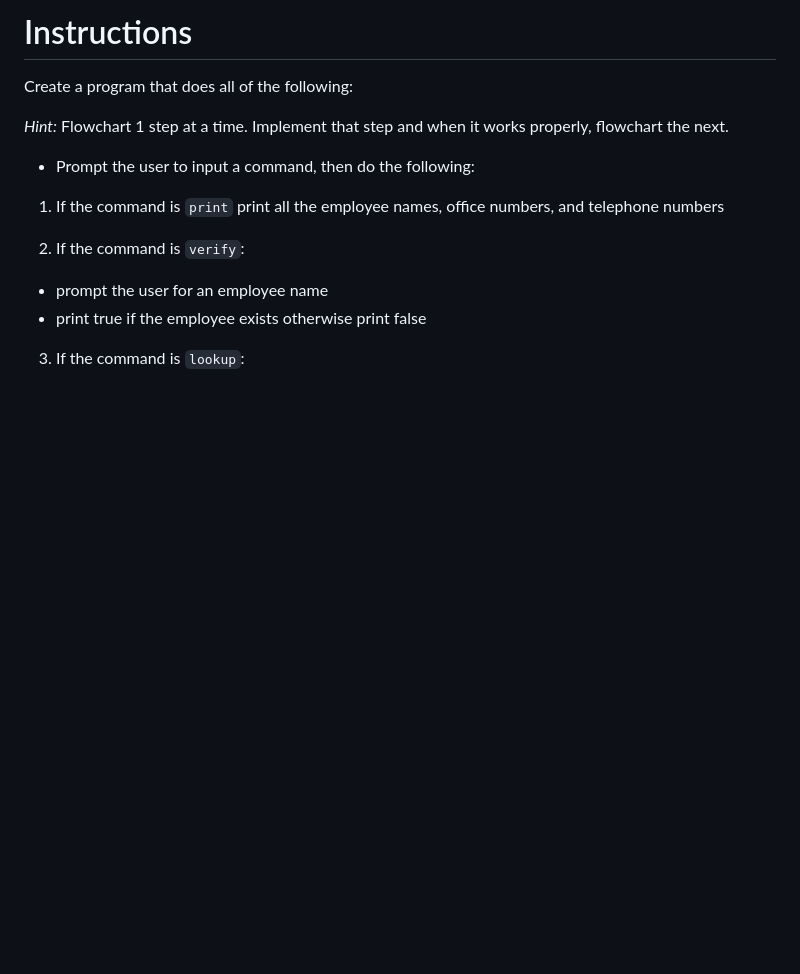
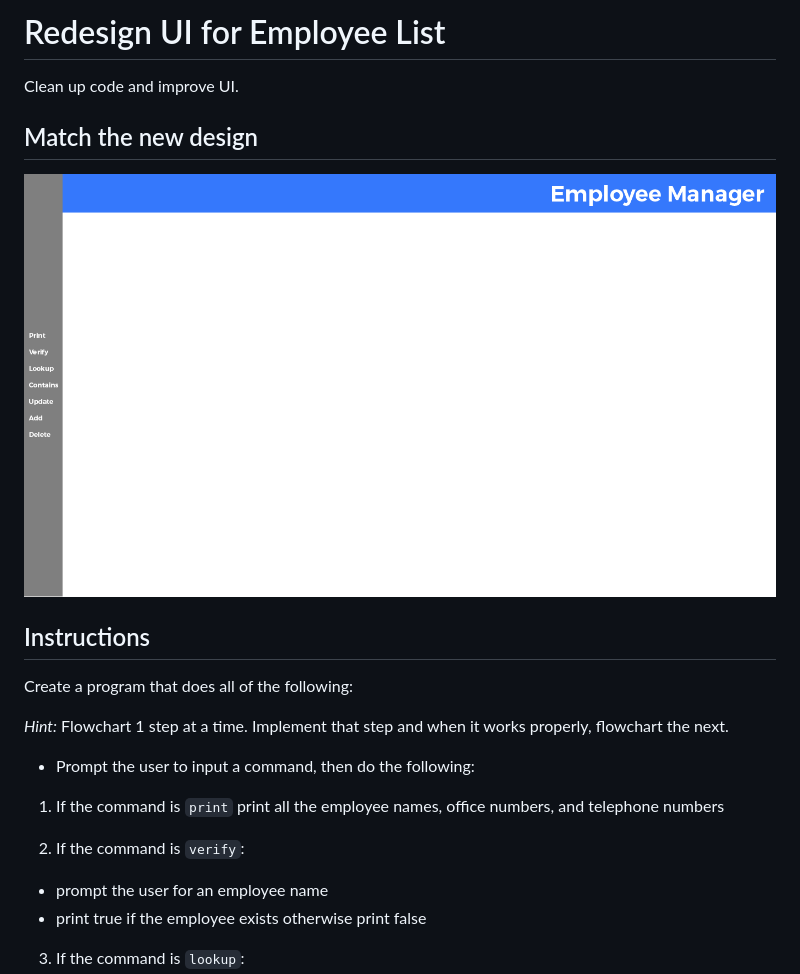
Before and after one commit to kymiddleton/EmployeeDirectory_redo, a Markdown page: README.md, the part around the change. GitHub-like rendering; pictures changed too: h_home.png (added); blank space fills up the shorter version.

Commit message:
added design image and updated readme file

```diff
--- a/README.md
+++ b/README.md
@@ -1,4 +1,12 @@
-# Instructions
+# Redesign UI for Employee List
+
+Clean up code and improve UI.
+
+## Match the new design
+
+![Home Page Desktop](h_home.png)
+
+## Instructions
 
 Create a program that does all of the following:
 
```
